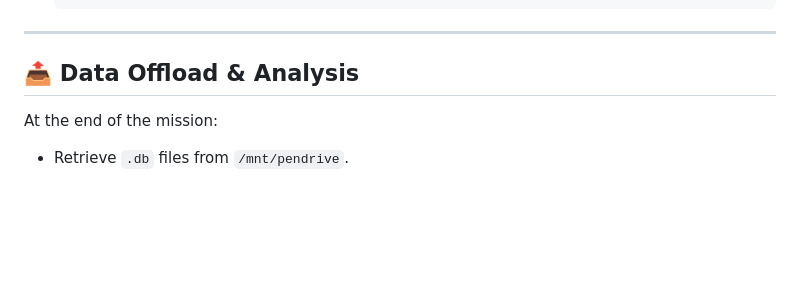
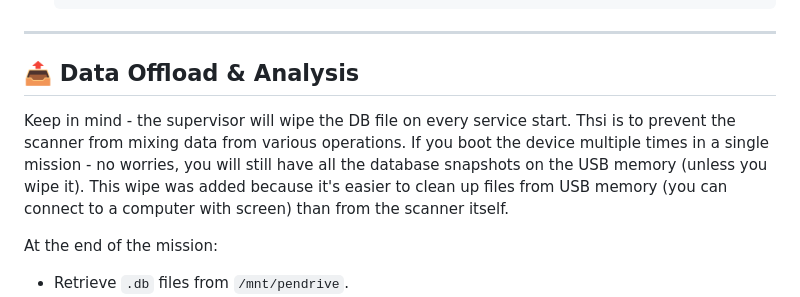
Before and after one commit to Grupa-Ratownictwa-PCK-Poznan/SAR_BT_Scan, a Markdown page: README.md, the part around the change. Drawn GitHub-style; blank space fills up the shorter version.

Commit message:
Update README.md to reflect the DB file wipe on service start

```diff
--- a/README.md
+++ b/README.md
@@ -174,6 +174,8 @@ This will:
 
 ## 📤 Data Offload & Analysis
 
+Keep in mind - the supervisor will wipe the DB file on every service start. Thsi is to prevent the scanner from mixing data from various operations. If you boot the device multiple times in a single mission - no worries, you will still have all the database snapshots on the USB memory (unless you wipe it). This wipe was added because it's easier to clean up files from USB memory (you can connect to a computer with screen) than from the scanner itself.
+
 At the end of the mission:
 - Retrieve `.db` files from `/mnt/pendrive`.
 - Analyze with:
```
